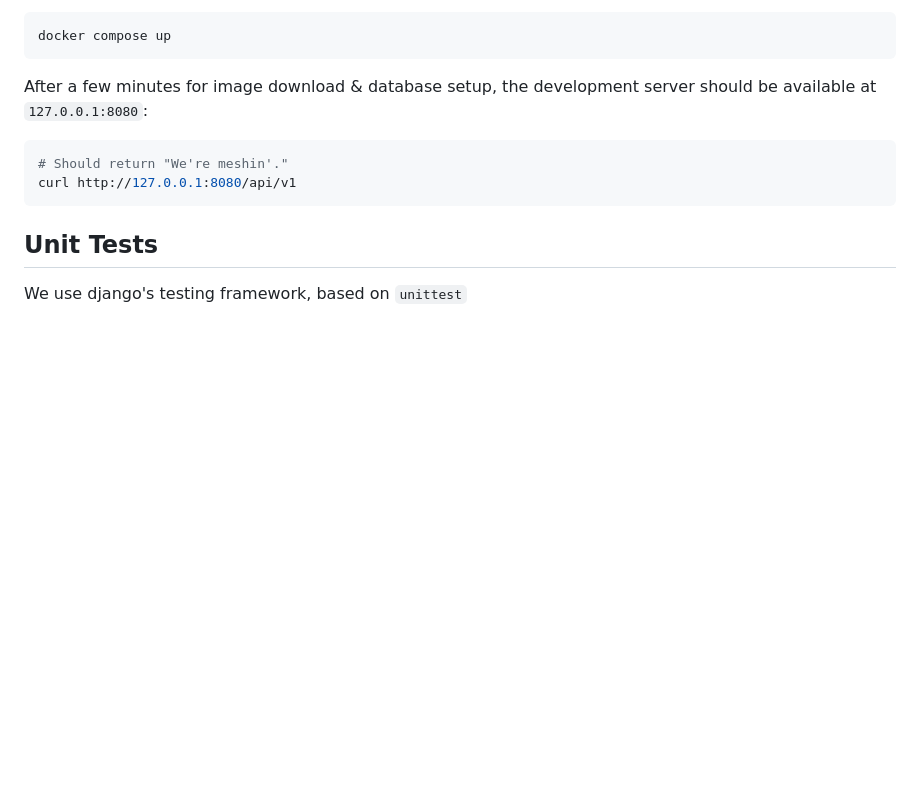
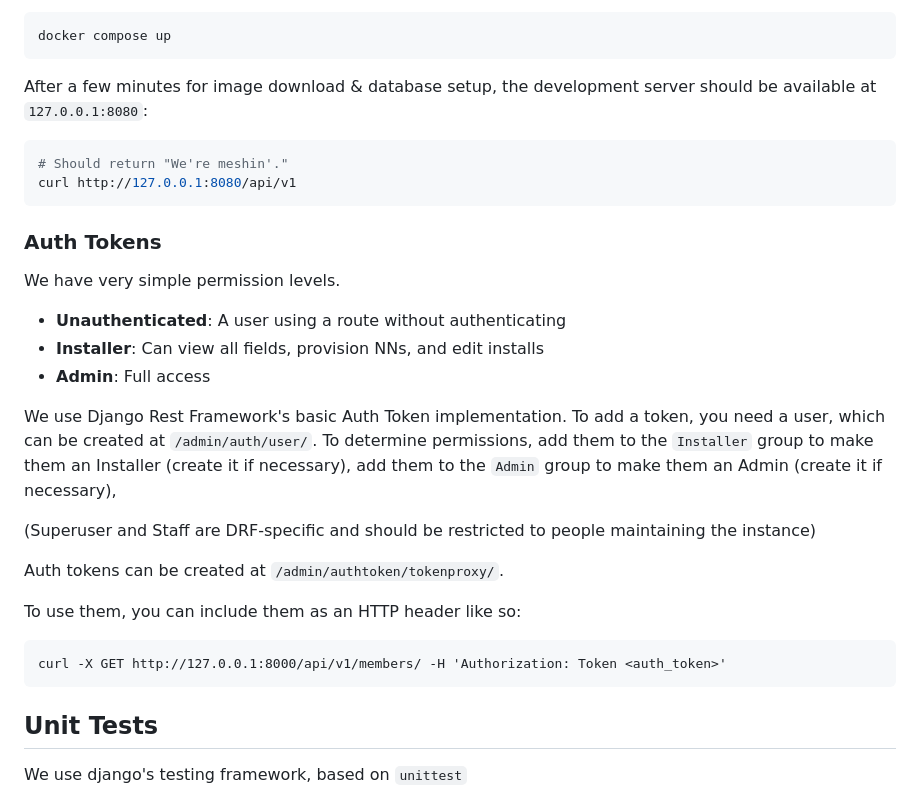
Before and after one commit to nycmeshnet/meshdb, a Markdown page: README.md, the part around the change. Rendered like a GitHub page; blank space fills up the shorter version.

````diff
--- a/README.md
+++ b/README.md
@@ -118,6 +118,29 @@ should be available at `127.0.0.1:8080`:
 curl http://127.0.0.1:8080/api/v1
 ```
 
+### Auth Tokens
+
+We have very simple permission levels.
+
+- **Unauthenticated**: A user using a route without authenticating
+- **Installer**: Can view all fields, provision NNs, and edit installs
+- **Admin**: Full access
+
+We use Django Rest Framework's basic Auth Token implementation. To add a token,
+you need a user, which can be created at `/admin/auth/user/`. To determine permissions,
+add them to the `Installer` group to make them an Installer (create it if necessary),
+add them to the `Admin` group to make them an Admin (create it if necessary),
+
+(Superuser and Staff are DRF-specific and should be restricted to people maintaining
+the instance)
+
+Auth tokens can be created at `/admin/authtoken/tokenproxy/`.
+
+To use them, you can include them as an HTTP header like so:
+```
+curl -X GET http://127.0.0.1:8000/api/v1/members/ -H 'Authorization: Token <auth_token>'
+```
+
 ## Unit Tests
 
 We use django's testing framework, based on `unittest`
````
